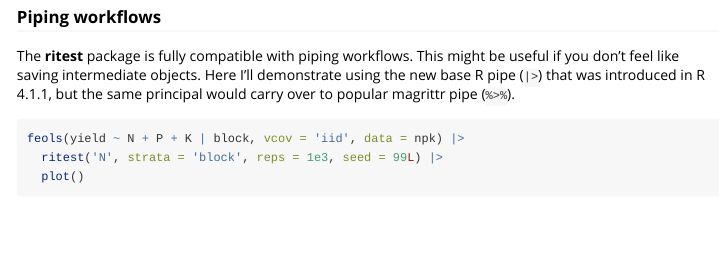
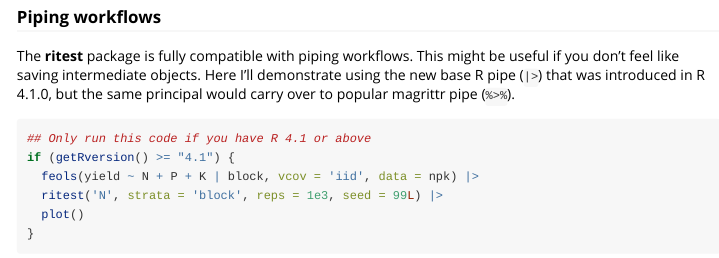
Before and after one commit to grantmcdermott/ritest, an R Markdown document (vignettes/ritest.Rmd): the page in a window 1100 px wide, from 5470 px down. Rendered offline with R 4.5, knitr and Pandoc, with nearby package versions; some code elsewhere in the file could not run offline; long lines of code are wrapped.

Commit message:
Catch for native pipe on older versions

````diff
--- a/vignettes/ritest.Rmd
+++ b/vignettes/ritest.Rmd
@@ -285,11 +285,15 @@ ggplot(data.frame(betas = co_ri$betas), aes(betas)) +
 
 The **ritest** package is fully compatible with piping workflows. This might be
 useful if you don't feel like saving intermediate objects. Here I'll demonstrate
-using the new base R pipe (`|>`) that was introduced in R 4.1.1, but the same
+using the new base R pipe (`|>`) that was introduced in R 4.1.0, but the same
 principal would carry over to popular magrittr pipe (`%>%`).
 
 ```{r est2_pipe}
-feols(yield ~ N + P + K | block, vcov = 'iid', data = npk) |>
+## Only run this code if you have R 4.1 or above
+if (getRversion() >= "4.1") {
+  feols(yield ~ N + P + K | block, vcov = 'iid', data = npk) |>
   ritest('N', strata = 'block', reps = 1e3, seed = 99L) |>
   plot()
+}
+
 ```
````
